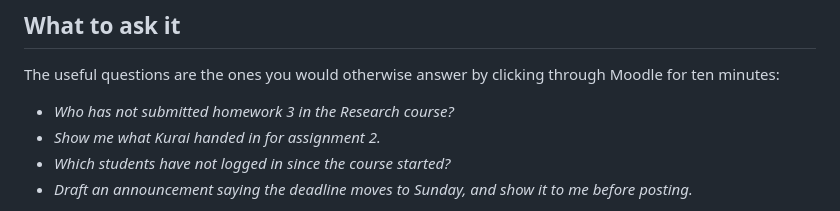
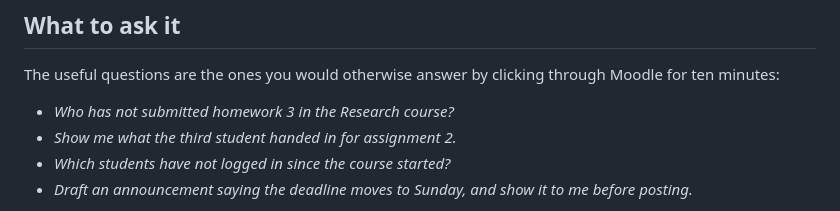
Before and after one commit to NiccoloSalvini/mcp-moodle-teacher, a Markdown page: docs/connect.md, the part around the change. Rendered like a GitHub page.

Commit message:
Use a generic example instead of a real student's name
Co-Authored-By: Claude Opus 5 (1M context) <noreply@anthropic.com>

```diff
--- a/docs/connect.md
+++ b/docs/connect.md
@@ -122,7 +122,7 @@ The useful questions are the ones you would otherwise answer by clicking through
 Moodle for ten minutes:
 
 - *Who has not submitted homework 3 in the Research course?*
-- *Show me what Kurai handed in for assignment 2.*
+- *Show me what the third student handed in for assignment 2.*
 - *Which students have not logged in since the course started?*
 - *Draft an announcement saying the deadline moves to Sunday, and show it to me
   before posting.*
```
